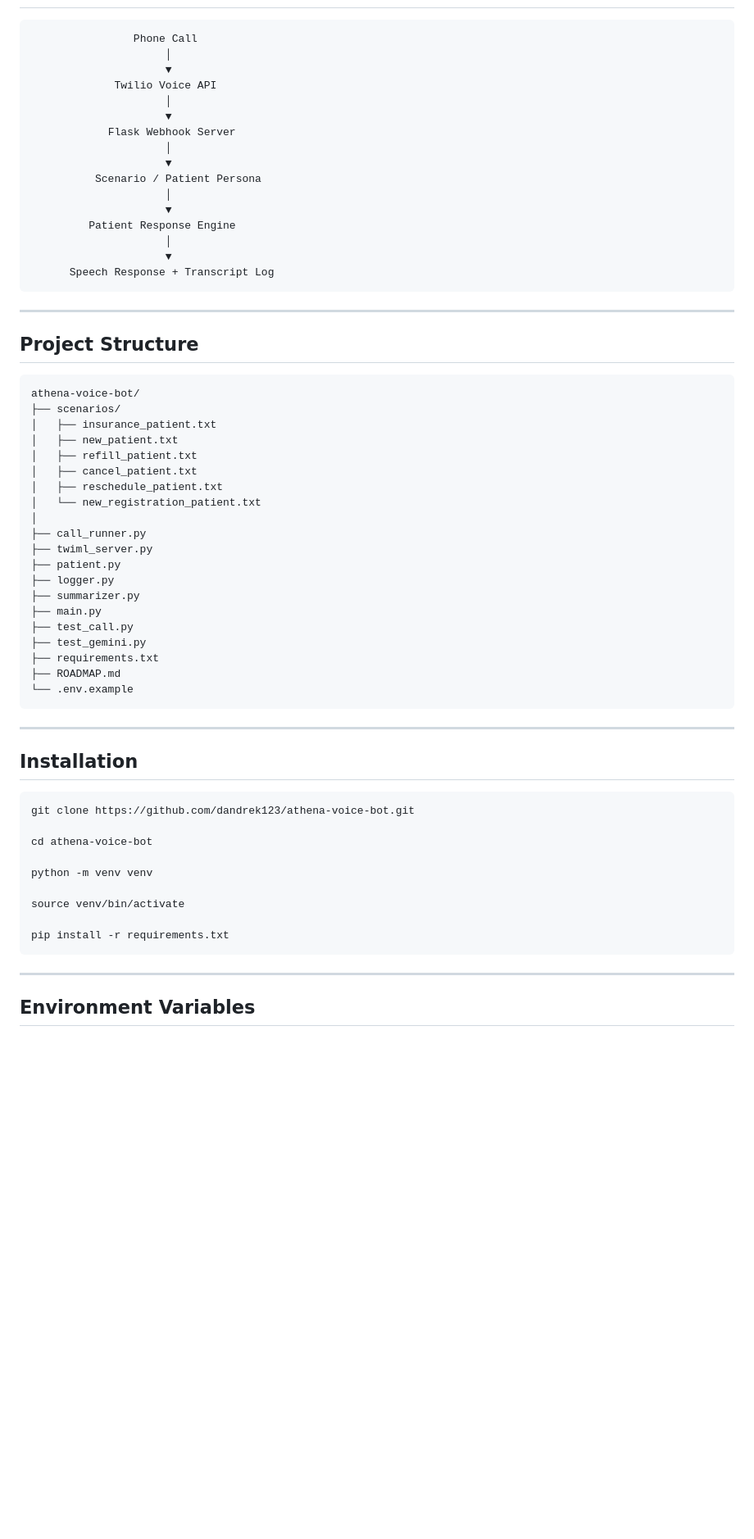
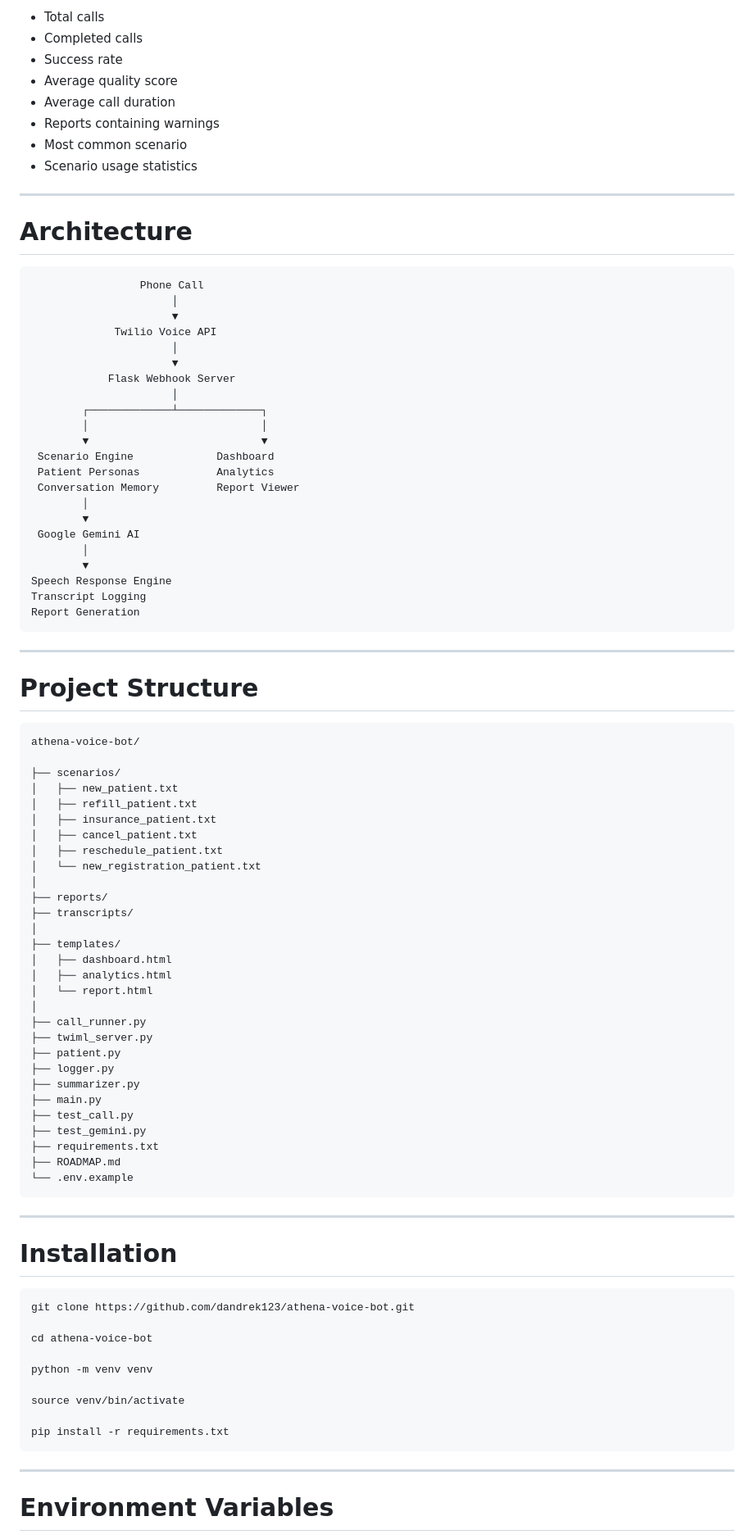
Before and after one commit to dandrek123/athena-voice-bot, a Markdown page: README.md, the part around one of its changes. Shown at 82% size. Rendered like a GitHub page; blank space fills up the shorter version.

````diff
--- a/README.md
+++ b/README.md
@@ -40,36 +72,63 @@ Athena simulates realistic patient phone calls to healthcare providers for testi
+- Total calls
+- Completed calls
+- Success rate
+- Average quality score
+- Average call duration
+- Reports containing warnings
+- Most common scenario
+- Scenario usage statistics
+
+---
+
+# Architecture
 
 ```text
-                Phone Call
-                     │
-                     ▼
+                 Phone Call
+                      │
+                      ▼
              Twilio Voice API
-                     │
-                     ▼
+                      │
+                      ▼
             Flask Webhook Server
-                     │
-                     ▼
-          Scenario / Patient Persona
-                     │
-                     ▼
-         Patient Response Engine
-                     │
-                     ▼
-      Speech Response + Transcript Log
+                      │
+        ┌─────────────┴─────────────┐
+        │                           │
+        ▼                           ▼
+ Scenario Engine             Dashboard
+ Patient Personas            Analytics
+ Conversation Memory         Report Viewer
+        │
+        ▼
+ Google Gemini AI
+        │
+        ▼
+Speech Response Engine
+Transcript Logging
+Report Generation
 ```
 
 ---
 
-## Project Structure
+# Project Structure
 
 ```text
 athena-voice-bot/
+
 ├── scenarios/
-│   ├── insurance_patient.txt
 │   ├── new_patient.txt
 │   ├── refill_patient.txt
+│   ├── insurance_patient.txt
 │   ├── cancel_patient.txt
 │   ├── reschedule_patient.txt
 │   └── new_registration_patient.txt
+│
+├── reports/
+├── transcripts/
+│
+├── templates/
+│   ├── dashboard.html
+│   ├── analytics.html
+│   └── report.html
 │
 ├── call_runner.py
 ├── twiml_server.py
@@ -86,7 +145,7 @@ athena-voice-bot/
 
 ---
 
-## Installation
+# Installation
 
 ```bash
 git clone https://github.com/dandrek123/athena-voice-bot.git
@@ -102,5 +161,5 @@ pip install -r requirements.txt
 
 ---
 
-## Environment Variables
+# Environment Variables
 
````
Also changed, not shown: other parts of README.md (+126 -45 lines).
